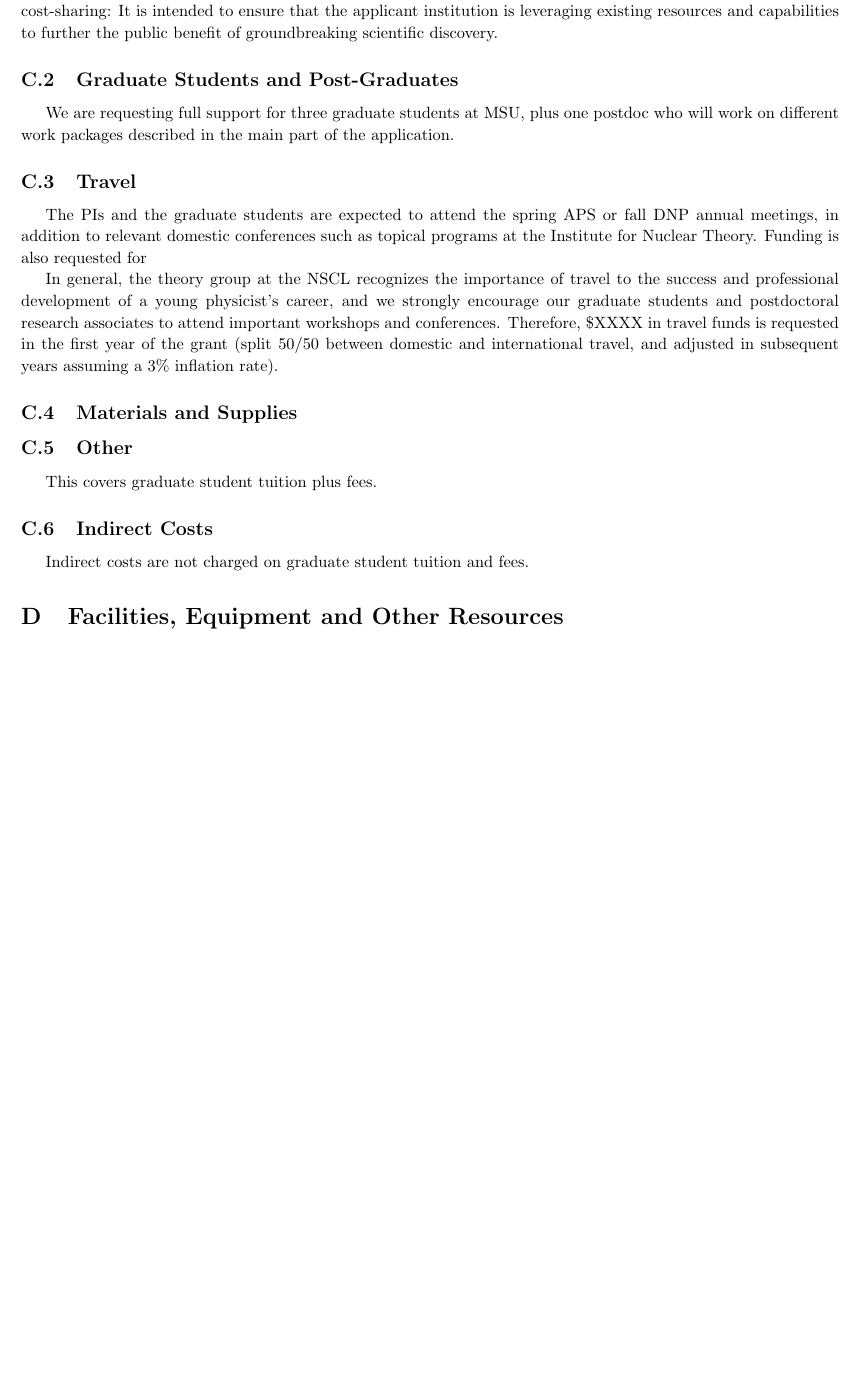
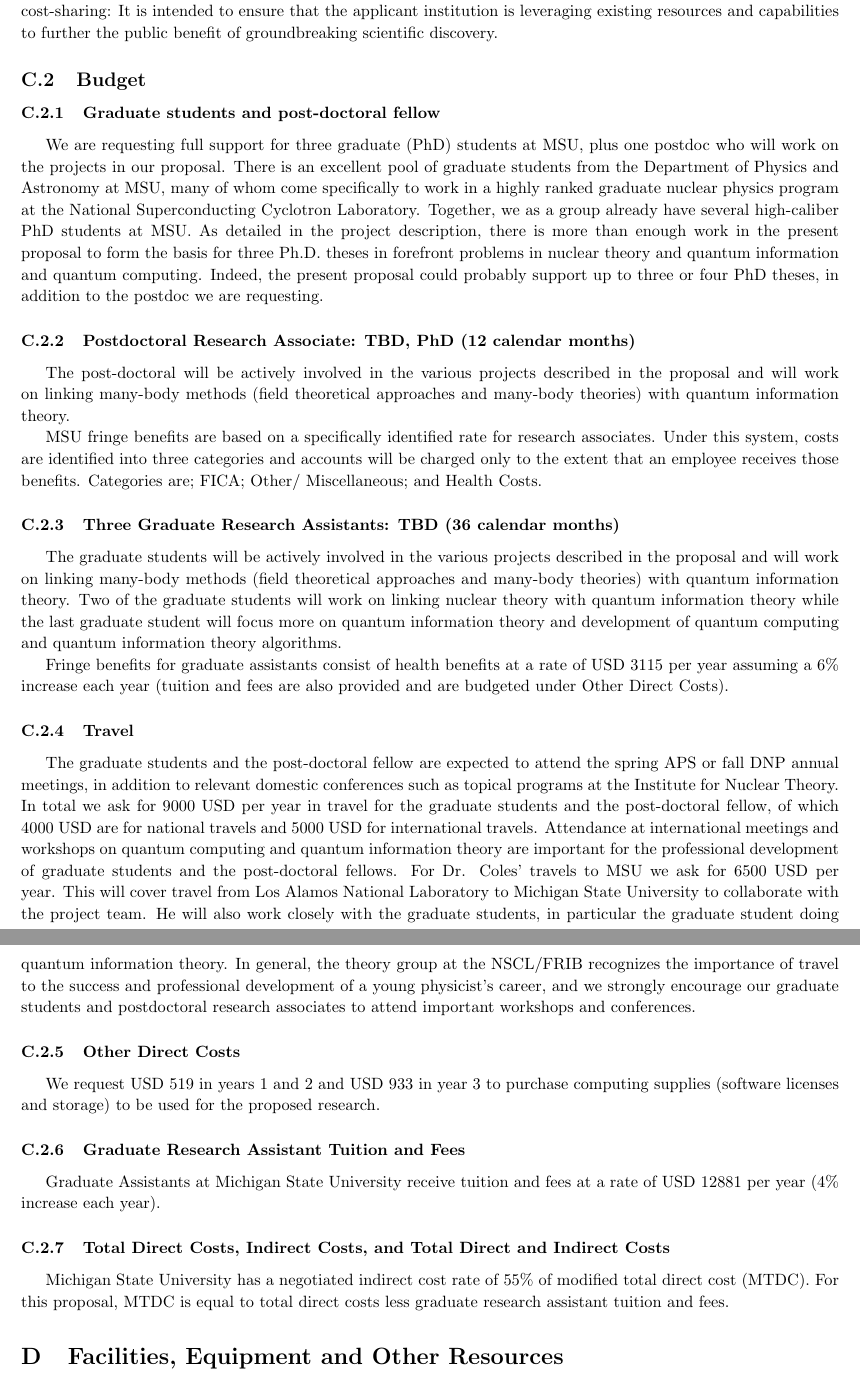
Before and after one commit to mhjensen/DoEApplication, a LaTeX document (doc/src/QCMSU2019.tex): part of page 48 of 52 before the commit and two parts of pages 48 and 49 of 53 after it, the two joined at a grey line, cut so that both start at the same text, the shorter picture padded with empty space. Compiled offline with pdfLaTeX.

Commit message:
Updates from Overleaf

```diff
--- a/doc/src/QCMSU2019.tex
+++ b/doc/src/QCMSU2019.tex
@@ -1333,43 +1343,41 @@ Current and pending support of the senior personnel follow in alphabetical order
 Applicants are strongly encouraged provide evidence of their commitment to the proposed activity. This commitment may take the form of uncompensated effort; the provision of surplus materials, supplies, or equipment; the provision of access to facilities at no or reduced cost; voluntary cost sharing; mentoring, training, or coaching of personnel; the provision of release time for teaching faculty; the provision of scholarship support for students; or other methods of involving the applicant in the proposed activity.
 Institutional commitment is not a form of cost-sharing: It is intended to ensure that the applicant institution is leveraging existing resources and capabilities to further the public benefit of groundbreaking scientific discovery.
 
-
-\subsection{Graduate Students and Post-Graduates}
-
-We are requesting full support for three graduate  students at
-MSU, plus one postdoc who will work on different work packages described in the main part of the application.
-
-
-
-
-
-
-\subsection{Travel}
-
-The PIs and the graduate students are expected to attend the spring
-APS or fall DNP annual meetings, in addition to relevant domestic
-conferences such as topical programs at the Institute for Nuclear
-Theory. Funding is also requested for
-
-In general, the theory group at the NSCL recognizes the importance of
-travel to the success and professional development of a young
-physicist's career, and we strongly encourage our graduate students
-and postdoctoral research associates to attend important workshops and
-conferences.  Therefore, \$XXXX in travel funds is requested in the
-first year of the grant (split 50/50 between domestic and
-international travel, and adjusted in subsequent years assuming a 3\%
-inflation rate).
-
-\subsection{Materials and Supplies}
-
-\subsection{Other}
-This covers graduate student tuition plus fees.
-
-\subsection{Indirect Costs}
-
-Indirect costs are not charged on graduate student tuition and fees.
-
-
+\subsection{Budget}
+\subsubsection{Graduate students and post-doctoral fellow}
+
+We are requesting full support for three graduate (PhD) students at MSU, plus one postdoc who will work on the projects in our proposal.
+There is an excellent pool of graduate students from the Department of Physics and Astronomy at MSU, many of whom come specifically to work in a highly ranked graduate nuclear physics program at the National Superconducting Cyclotron Laboratory. Together, we as a group already have several high-caliber PhD students at MSU.   As detailed in the project description, there is more than enough work in the present proposal to form the basis for three Ph.D. theses in forefront problems in nuclear theory and quantum information and quantum computing. Indeed, the present proposal could probably support up to three or four PhD theses, in addition to the postdoc we are requesting.
+
+\subsubsection{Postdoctoral Research Associate: TBD, PhD (12 calendar months)}
+
+The post-doctoral will be actively involved in the various projects described in the proposal and will work on linking many-body methods (field theoretical approaches and many-body theories) with quantum information theory.
+
+MSU fringe benefits are based on a specifically identified rate for research associates. Under this system, costs are identified into three categories and accounts will be charged only to the extent that an employee receives those benefits. Categories are; FICA; Other/ Miscellaneous; and Health Costs.
+
+\subsubsection{Three Graduate Research Assistants: TBD (36 calendar months)}
+
+The graduate students will be actively involved in the various projects described in the proposal and will work on linking many-body methods (field theoretical approaches and many-body theories) with quantum information theory. Two of the graduate students will work on linking nuclear theory with quantum information theory while the last graduate student will focus more on quantum information theory and development of quantum computing and quantum information theory algorithms.
+
+Fringe benefits for graduate assistants consist of health benefits at a rate of USD 3115 per year assuming a $6\%$ increase each year (tuition and fees are also provided and are budgeted under Other Direct Costs).
+
+\subsubsection{Travel}
+The graduate students and the post-doctoral fellow are expected to attend the spring APS or fall DNP annual meetings, in addition to relevant domestic conferences such as topical programs at the Institute for Nuclear Theory. In total we ask for 9000 USD per year in travel for the graduate students and the post-doctoral fellow, of which 4000 USD are for national travels and 5000 USD for international travels. Attendance at international meetings and workshops on quantum computing and quantum information theory are important for the professional development of graduate students and the post-doctoral fellows.
+For Dr. Coles’ travels to MSU we ask for 6500 USD per year. This will cover travel from Los Alamos National Laboratory to Michigan State University to collaborate with the project team. He will also work closely with the graduate students, in particular the graduate student doing quantum information theory. In general, the theory group at the NSCL/FRIB recognizes the importance of travel to the success and professional development of a young physicist's career, and we strongly encourage our graduate students and postdoctoral research associates to attend important workshops and conferences.
+
+
+\subsubsection{Other Direct Costs}
+
+
+We request USD 519 in years 1 and 2 and USD 933 in year 3 to purchase computing supplies (software licenses and storage) to be used for the proposed research.
+
+\subsubsection{Graduate Research Assistant Tuition and Fees}
+
+Graduate Assistants at Michigan State University receive tuition and fees at a rate of USD 12881 per year ($4\%$ increase each year).
+
+\subsubsection{Total Direct Costs, Indirect Costs, and Total Direct and Indirect Costs}
+
+Michigan State University has a negotiated indirect cost rate of $55\%$ of modified total direct cost (MTDC). For this proposal, MTDC is equal to total direct costs less graduate research assistant tuition and fees.
 
 
 
```
Also changed, not shown: doc/src/QCMSU2019.tex (10 more changed lines).
